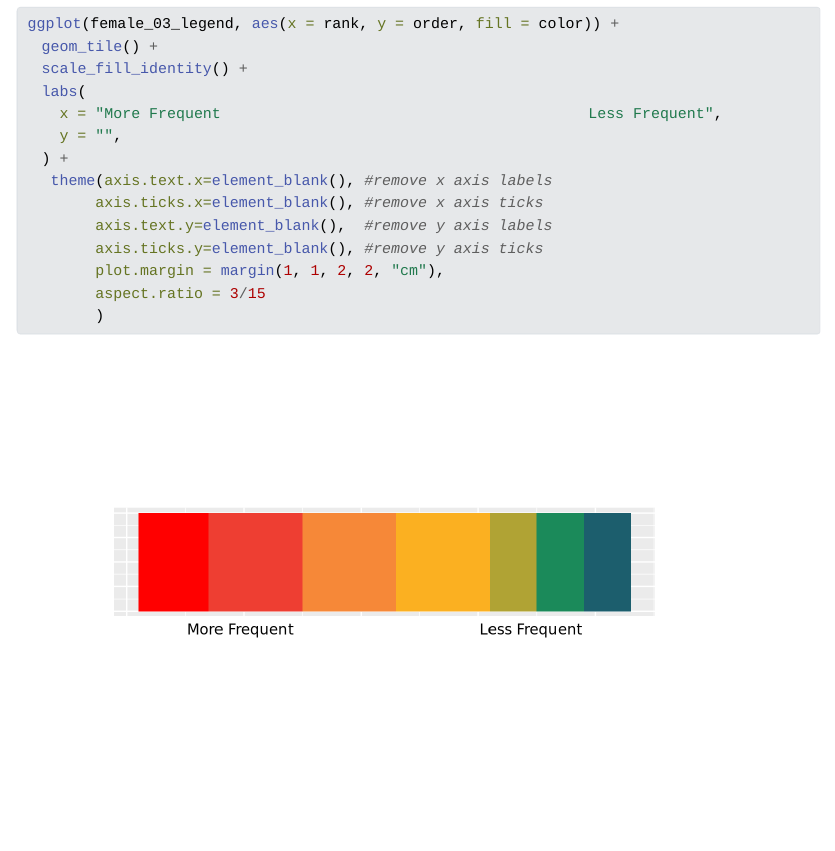
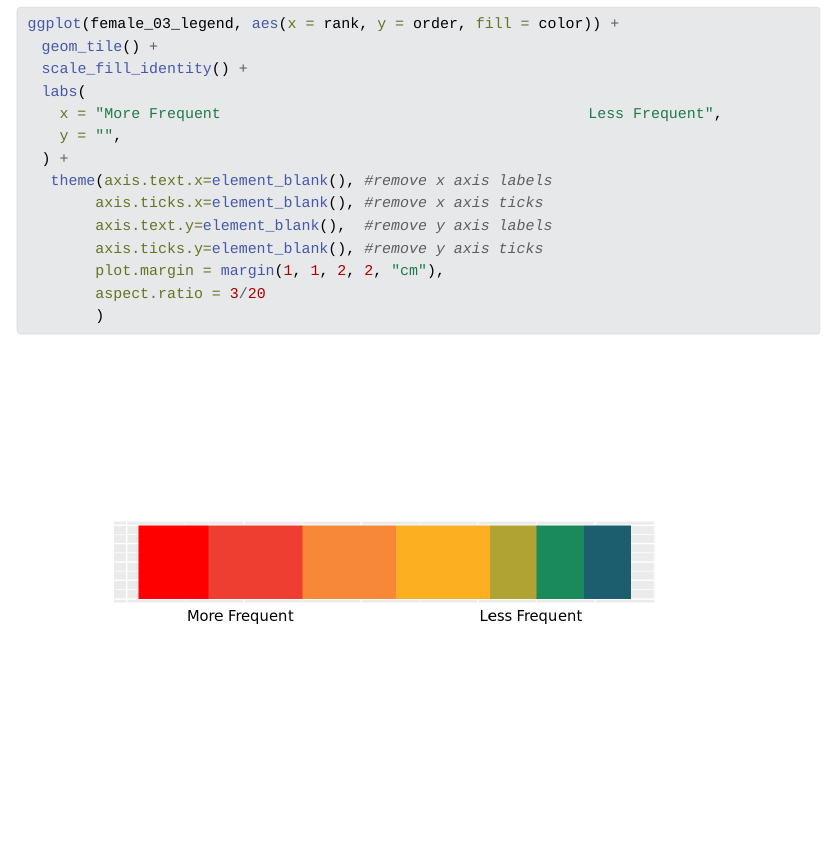
Before and after one commit to katherinegallagher/hw-6-coding-out-loud, a Quarto document (baby-names-keyboard.qmd): the page in a window 1100 px wide, from 4360 px down. The pictures show the output file baby-names-keyboard.html that the author committed with the source, opened offline; Quarto's library style sheets are replaced by a plain one without menus; long lines of code are wrapped.

Commit message:
Final Commit

````diff
--- a/baby-names-keyboard.qmd
+++ b/baby-names-keyboard.qmd
@@ -172,6 +173,6 @@ ggplot(female_03_legend, aes(x = rank, y = order, fill = color)) +
         axis.text.y=element_blank(),  #remove y axis labels
         axis.ticks.y=element_blank(), #remove y axis ticks
         plot.margin = margin(1, 1, 2, 2, "cm"),
-        aspect.ratio = 2/20
+        aspect.ratio = 3/20
         )
 ```
````
Also changed, not shown: baby-names-keyboard.html, baby-names-keyboard_files/figure-html/visualization-legend-1.png, baby-names-keyboard.qmd (1 more changed lines).
